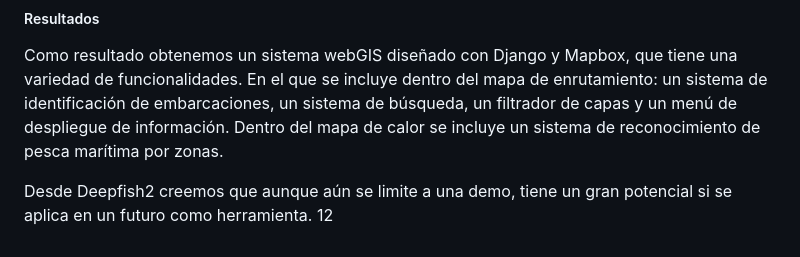
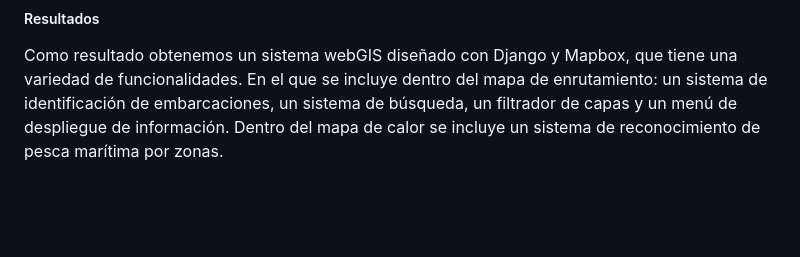
Before and after one commit to sebaspasker/webGIS, a Markdown page: README.md, the part around the change. GitHub-like rendering; blank space fills up the shorter version.

```diff
--- a/README.md
+++ b/README.md
@@ -158,6 +158,3 @@ Aquí podemos ver una representación de cómo queda el mapa de calor, a continu
 ##### Resultados
 
 Como resultado obtenemos un sistema webGIS diseñado con Django y Mapbox, que tiene una variedad de funcionalidades. En el que se incluye dentro del mapa de enrutamiento: un sistema de identificación de embarcaciones, un sistema de búsqueda, un filtrador de capas y un menú de despliegue de información. Dentro del mapa de calor se incluye un sistema de reconocimiento de pesca marítima por zonas.
-
-Desde Deepfish2 creemos que aunque aún se limite a una demo, tiene un gran potencial si se aplica en un futuro como herramienta.
-12
```
